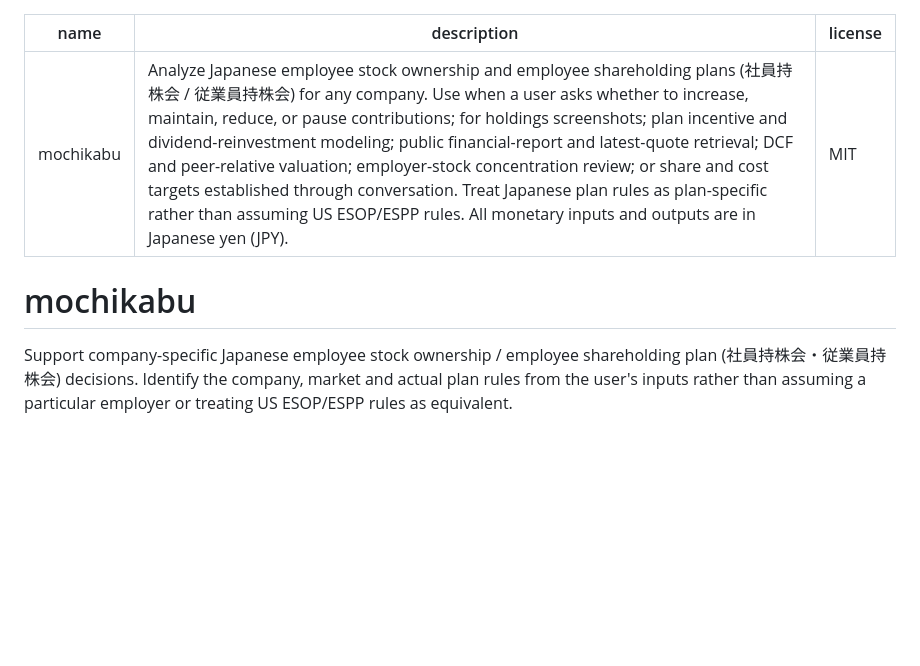
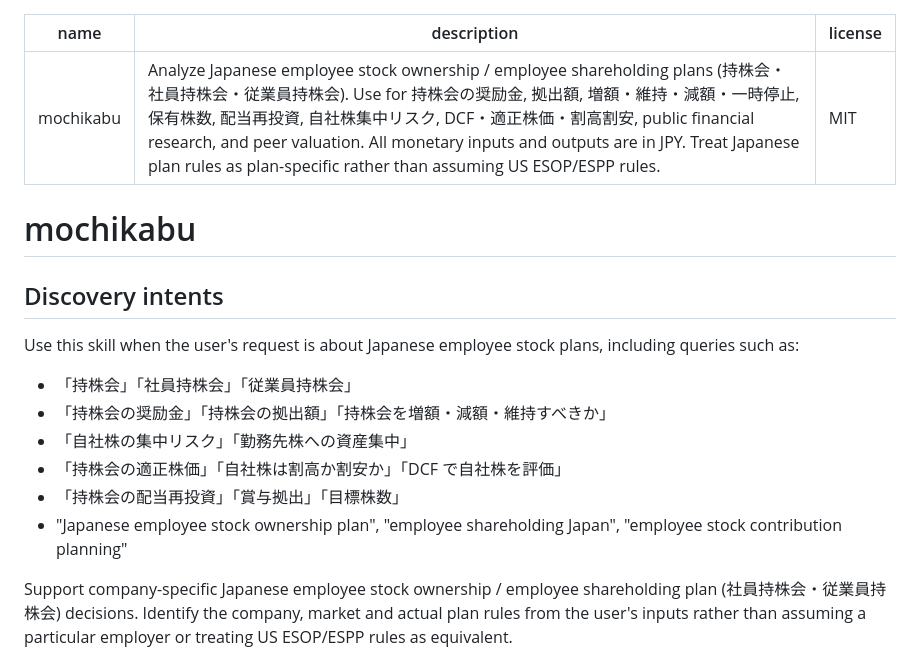
Before and after one commit to Siyuan-chat/mochikabu, a Markdown page: skills/mochikabu/SKILL.md, the part around the change. Drawn GitHub-style; blank space fills up the shorter version.

Commit message:
docs: optimize Japanese skill discovery terms

```diff
--- a/skills/mochikabu/SKILL.md
+++ b/skills/mochikabu/SKILL.md
@@ -1,10 +1,21 @@
 ---
 name: mochikabu
-description: Analyze Japanese employee stock ownership and employee shareholding plans (社員持株会 / 従業員持株会) for any company. Use when a user asks whether to increase, maintain, reduce, or pause contributions; for holdings screenshots; plan incentive and dividend-reinvestment modeling; public financial-report and latest-quote retrieval; DCF and peer-relative valuation; employer-stock concentration review; or share and cost targets established through conversation. Treat Japanese plan rules as plan-specific rather than assuming US ESOP/ESPP rules. All monetary inputs and outputs are in Japanese yen (JPY).
+description: Analyze Japanese employee stock ownership / employee shareholding plans (持株会・社員持株会・従業員持株会). Use for 持株会の奨励金, 拠出額, 増額・維持・減額・一時停止, 保有株数, 配当再投資, 自社株集中リスク, DCF・適正株価・割高割安, public financial research, and peer valuation. All monetary inputs and outputs are in JPY. Treat Japanese plan rules as plan-specific rather than assuming US ESOP/ESPP rules.
 license: MIT
 ---
 
 # mochikabu
+
+## Discovery intents
+
+Use this skill when the user's request is about Japanese employee stock plans, including queries such as:
+
+- 「持株会」「社員持株会」「従業員持株会」
+- 「持株会の奨励金」「持株会の拠出額」「持株会を増額・減額・維持すべきか」
+- 「自社株の集中リスク」「勤務先株への資産集中」
+- 「持株会の適正株価」「自社株は割高か割安か」「DCF で自社株を評価」
+- 「持株会の配当再投資」「賞与拠出」「目標株数」
+- "Japanese employee stock ownership plan", "employee shareholding Japan", "employee stock contribution planning"
 
 Support company-specific Japanese employee stock ownership / employee shareholding plan (社員持株会・従業員持株会) decisions. Identify the company, market and actual plan rules from the user's inputs rather than assuming a particular employer or treating US ESOP/ESPP rules as equivalent.
 
```
